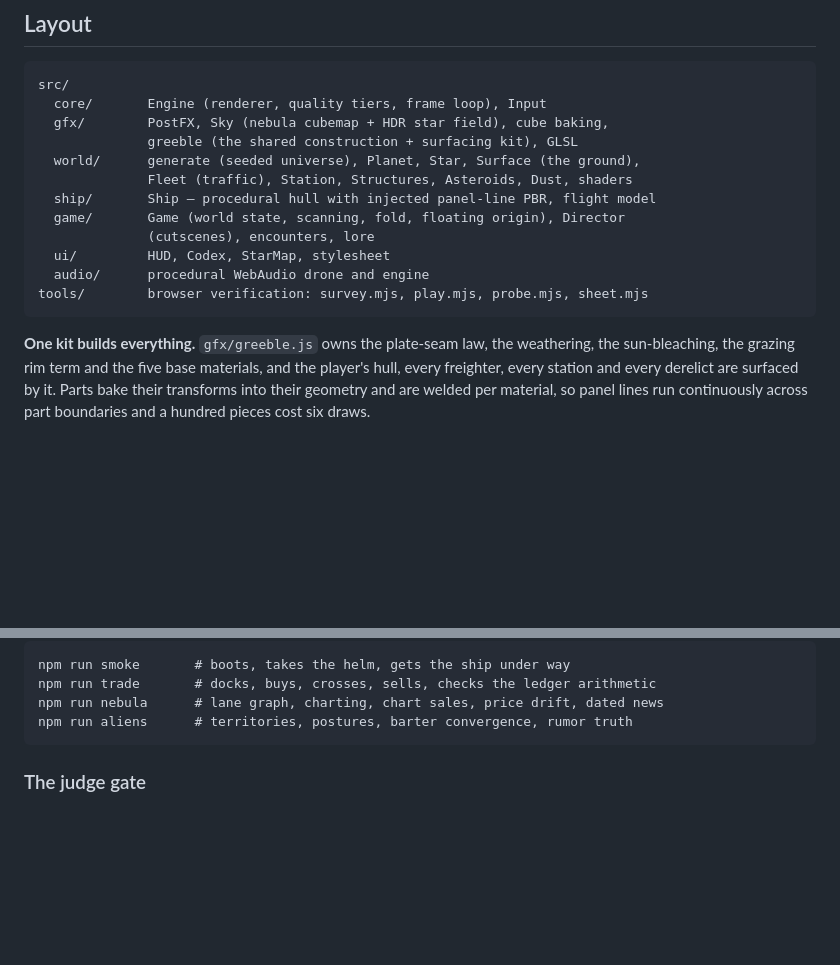
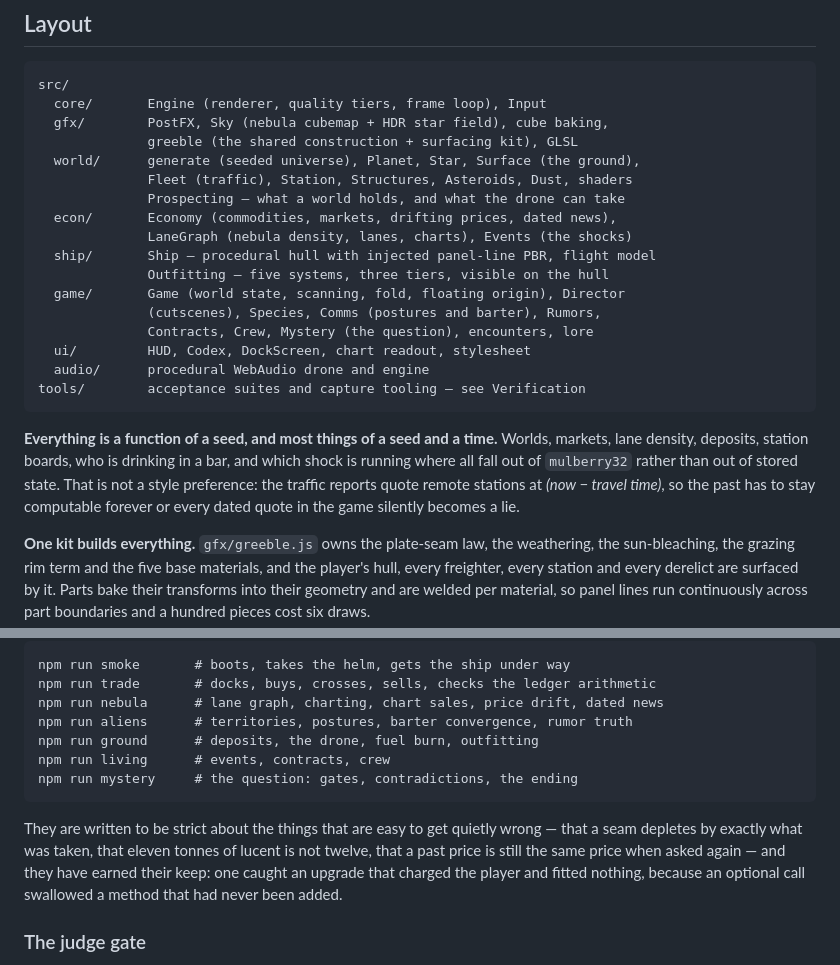
Before and after one commit to nuiel9/staruniverse, a Markdown page: README.md, 2 parts joined by grey strips. Drawn GitHub-style; blank space fills up the shorter version.

````diff
--- a/README.md
+++ b/README.md
@@ -97,13 +141,25 @@ src/
               greeble (the shared construction + surfacing kit), GLSL
   world/      generate (seeded universe), Planet, Star, Surface (the ground),
               Fleet (traffic), Station, Structures, Asteroids, Dust, shaders
+              Prospecting — what a world holds, and what the drone can take
+  econ/       Economy (commodities, markets, drifting prices, dated news),
+              LaneGraph (nebula density, lanes, charts), Events (the shocks)
   ship/       Ship — procedural hull with injected panel-line PBR, flight model
+              Outfitting — five systems, three tiers, visible on the hull
   game/       Game (world state, scanning, fold, floating origin), Director
-              (cutscenes), encounters, lore
-  ui/         HUD, Codex, StarMap, stylesheet
+              (cutscenes), Species, Comms (postures and barter), Rumors,
+              Contracts, Crew, Mystery (the question), encounters, lore
+  ui/         HUD, Codex, DockScreen, chart readout, stylesheet
   audio/      procedural WebAudio drone and engine
-tools/        browser verification: survey.mjs, play.mjs, probe.mjs, sheet.mjs
+tools/        acceptance suites and capture tooling — see Verification
 ```
+
+**Everything is a function of a seed, and most things of a seed and a time.**
+Worlds, markets, lane density, deposits, station boards, who is drinking in a
+bar, and which shock is running where all fall out of `mulberry32` rather than
+out of stored state. That is not a style preference: the traffic reports quote
+remote stations at *(now − travel time)*, so the past has to stay computable
+forever or every dated quote in the game silently becomes a lie.
 
 **One kit builds everything.** `gfx/greeble.js` owns the plate-seam law, the
 weathering, the sun-bleaching, the grazing rim term and the five base materials,
@@ -145,7 +201,17 @@ npm run smoke       # boots, takes the helm, gets the ship under way
 npm run trade       # docks, buys, crosses, sells, checks the ledger arithmetic
 npm run nebula      # lane graph, charting, chart sales, price drift, dated news
 npm run aliens      # territories, postures, barter convergence, rumor truth
+npm run ground      # deposits, the drone, fuel burn, outfitting
+npm run living      # events, contracts, crew
+npm run mystery     # the question: gates, contradictions, the ending
 ```
+
+They are written to be strict about the things that are easy to get quietly
+wrong — that a seam depletes by exactly what was taken, that eleven tonnes of
+lucent is not twelve, that a past price is still the same price when asked
+again — and they have earned their keep: one caught an upgrade that charged the
+player and fitted nothing, because an optional call swallowed a method that had
+never been added.
 
 ### The judge gate
 
````
Also changed, not shown: other parts of README.md (+52 -8 lines).
